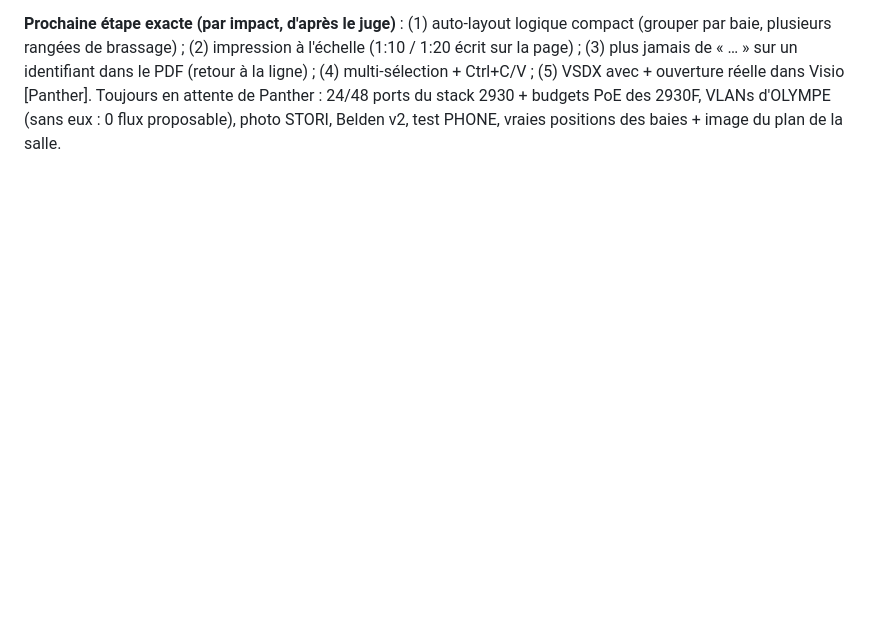
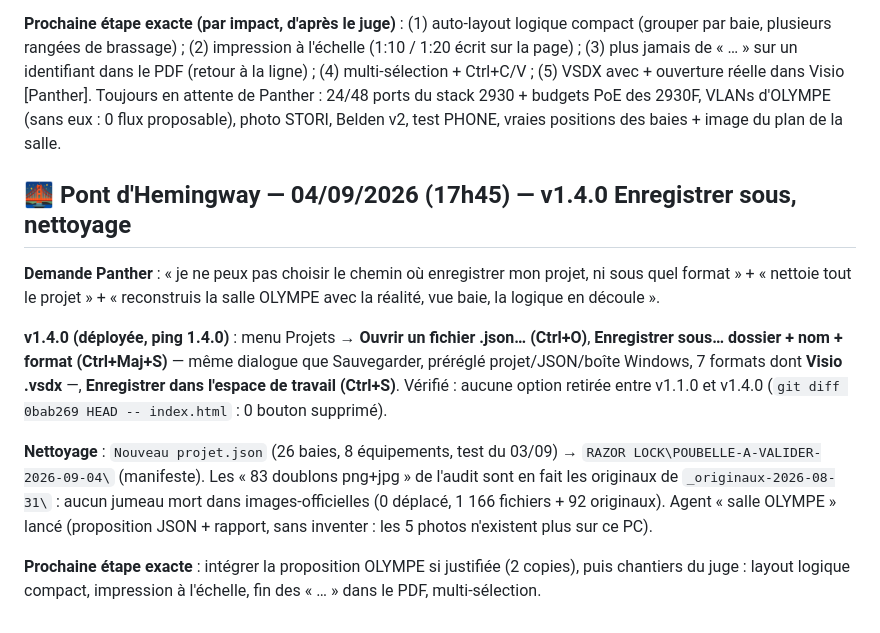
Before and after one commit to pantherusenetwork-ctrl/fng-legal, a Markdown page: rackforgeprime/00-CONTEXTE.md, the part around the change. Drawn GitHub-style; blank space fills up the shorter version.

Commit message:
Contexte : v1.4.0 (Enregistrer sous, Ouvrir, raccourcis), nettoyage du 04/09
Co-Authored-By: Claude Fable 5.1 <noreply@anthropic.com>

```diff
--- a/rackforgeprime/00-CONTEXTE.md
+++ b/rackforgeprime/00-CONTEXTE.md
@@ -572,3 +572,27 @@ identifiant dans le PDF (retour à la ligne) ; (4) multi-sélection + Ctrl+C/V ;
 Toujours en attente de Panther : 24/48 ports du stack 2930 + budgets PoE des 2930F,
 VLANs d'OLYMPE (sans eux : 0 flux proposable), photo STORI, Belden v2, test PHONE,
 vraies positions des baies + image du plan de la salle.
+
+## 🌉 Pont d'Hemingway — 04/09/2026 (17h45) — v1.4.0 Enregistrer sous, nettoyage
+
+**Demande Panther** : « je ne peux pas choisir le chemin où enregistrer mon
+projet, ni sous quel format » + « nettoie tout le projet » + « reconstruis la
+salle OLYMPE avec la réalité, vue baie, la logique en découle ».
+
+**v1.4.0 (déployée, ping 1.4.0)** : menu Projets → **Ouvrir un fichier .json…
+(Ctrl+O)**, **Enregistrer sous… dossier + nom + format (Ctrl+Maj+S)** — même
+dialogue que Sauvegarder, préréglé projet/JSON/boîte Windows, 7 formats dont
+**Visio .vsdx** —, **Enregistrer dans l'espace de travail (Ctrl+S)**.
+Vérifié : aucune option retirée entre v1.1.0 et v1.4.0
+(`git diff 0bab269 HEAD -- index.html` : 0 bouton supprimé).
+
+**Nettoyage** : `Nouveau projet.json` (26 baies, 8 équipements, test du 03/09)
+→ `RAZOR LOCK\POUBELLE-A-VALIDER-2026-09-04\` (manifeste). Les « 83 doublons
+png+jpg » de l'audit sont en fait les originaux de `_originaux-2026-08-31\` :
+aucun jumeau mort dans images-officielles (0 déplacé, 1 166 fichiers + 92
+originaux). Agent « salle OLYMPE » lancé (proposition JSON + rapport, sans
+inventer : les 5 photos n'existent plus sur ce PC).
+
+**Prochaine étape exacte** : intégrer la proposition OLYMPE si justifiée (2 copies),
+puis chantiers du juge : layout logique compact, impression à l'échelle, fin des
+« … » dans le PDF, multi-sélection.
```
